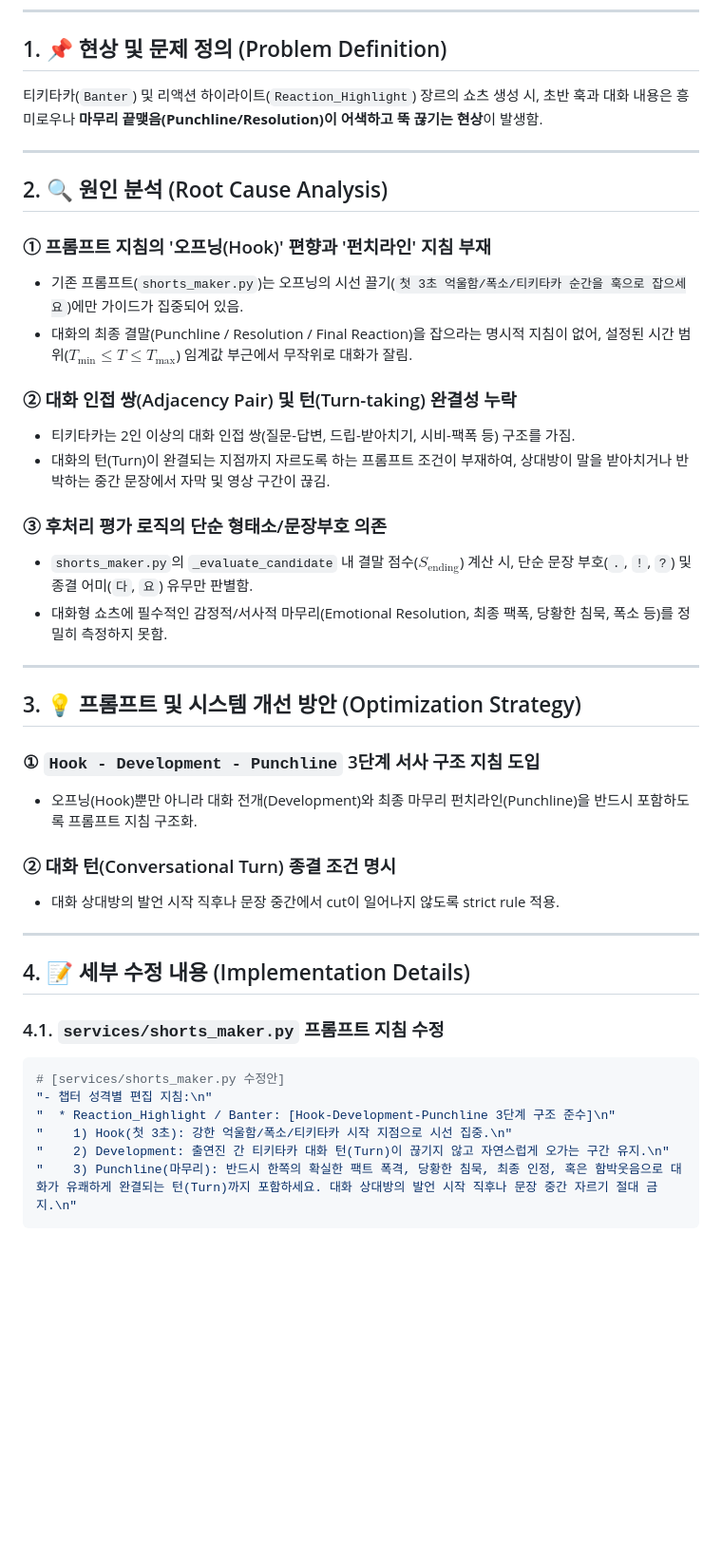
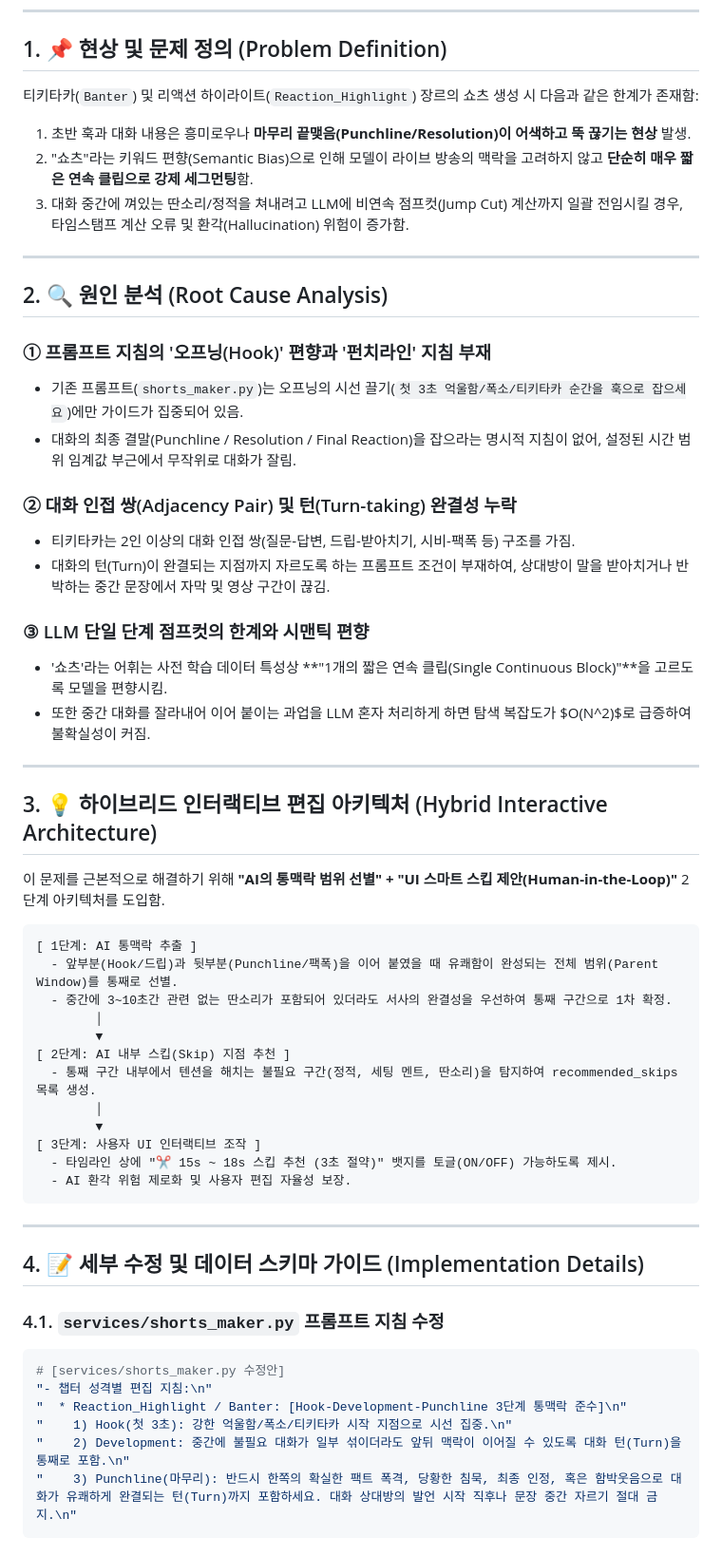
Before and after one commit to tjrdlsck/summarize_video, a Markdown page: prompt_optimization_plan.md, the part around one of its changes. Shown at 95% size. Drawn GitHub-style; blank space fills up the shorter version.

````diff
--- a/prompt_optimization_plan.md
+++ b/prompt_optimization_plan.md
@@ -4,7 +4,10 @@
 
 ## 1. 📌 현상 및 문제 정의 (Problem Definition)
 
-티키타카(`Banter`) 및 리액션 하이라이트(`Reaction_Highlight`) 장르의 쇼츠 생성 시, 초반 훅과 대화 내용은 흥미로우나 **마무리 끝맺음(Punchline/Resolution)이 어색하고 뚝 끊기는 현상**이 발생함.
+티키타카(`Banter`) 및 리액션 하이라이트(`Reaction_Highlight`) 장르의 쇼츠 생성 시 다음과 같은 한계가 존재함:
+1. 초반 훅과 대화 내용은 흥미로우나 **마무리 끝맺음(Punchline/Resolution)이 어색하고 뚝 끊기는 현상** 발생.
+2. "쇼츠"라는 키워드 편향(Semantic Bias)으로 인해 모델이 라이브 방송의 맥락을 고려하지 않고 **단순히 매우 짧은 연속 클립으로 강제 세그먼팅**함.
+3. 대화 중간에 껴있는 딴소리/정적을 쳐내려고 LLM에 비연속 점프컷(Jump Cut) 계산까지 일괄 전임시킬 경우, 타임스탬프 계산 오류 및 환각(Hallucination) 위험이 증가함.
 
 ---
 
@@ -12,38 +15,49 @@
 
 ### ① 프롬프트 지침의 '오프닝(Hook)' 편향과 '펀치라인' 지침 부재
 - 기존 프롬프트(`shorts_maker.py`)는 오프닝의 시선 끌기(`첫 3초 억울함/폭소/티키타카 순간을 훅으로 잡으세요`)에만 가이드가 집중되어 있음.
-- 대화의 최종 결말(Punchline / Resolution / Final Reaction)을 잡으라는 명시적 지침이 없어, 설정된 시간 범위($T_{\min} \le T \le T_{\max}$) 임계값 부근에서 무작위로 대화가 잘림.
+- 대화의 최종 결말(Punchline / Resolution / Final Reaction)을 잡으라는 명시적 지침이 없어, 설정된 시간 범위 임계값 부근에서 무작위로 대화가 잘림.
 
 ### ② 대화 인접 쌍(Adjacency Pair) 및 턴(Turn-taking) 완결성 누락
 - 티키타카는 2인 이상의 대화 인접 쌍(질문-답변, 드립-받아치기, 시비-팩폭 등) 구조를 가짐.
 - 대화의 턴(Turn)이 완결되는 지점까지 자르도록 하는 프롬프트 조건이 부재하여, 상대방이 말을 받아치거나 반박하는 중간 문장에서 자막 및 영상 구간이 끊김.
 
-### ③ 후처리 평가 로직의 단순 형태소/문장부호 의존
-- `shorts_maker.py`의 `_evaluate_candidate` 내 결말 점수($S_{\text{ending}}$) 계산 시, 단순 문장 부호(`.`, `!`, `?`) 및 종결 어미(`다`, `요`) 유무만 판별함.
-- 대화형 쇼츠에 필수적인 감정적/서사적 마무리(Emotional Resolution, 최종 팩폭, 당황한 침묵, 폭소 등)를 정밀히 측정하지 못함.
+### ③ LLM 단일 단계 점프컷의 한계와 시맨틱 편향
+- '쇼츠'라는 어휘는 사전 학습 데이터 특성상 **"1개의 짧은 연속 클립(Single Continuous Block)"**을 고르도록 모델을 편향시킴.
+- 또한 중간 대화를 잘라내어 이어 붙이는 과업을 LLM 혼자 처리하게 하면 탐색 복잡도가 $O(N^2)$로 급증하여 불확실성이 커짐.
 
 ---
 
-## 3. 💡 프롬프트 및 시스템 개선 방안 (Optimization Strategy)
+## 3. 💡 하이브리드 인터랙티브 편집 아키텍처 (Hybrid Interactive Architecture)
 
-### ① `Hook - Development - Punchline` 3단계 서사 구조 지침 도입
-- 오프닝(Hook)뿐만 아니라 대화 전개(Development)와 최종 마무리 펀치라인(Punchline)을 반드시 포함하도록 프롬프트 지침 구조화.
+이 문제를 근본적으로 해결하기 위해 **"AI의 통맥락 범위 선별" + "UI 스마트 스킵 제안(Human-in-the-Loop)"** 2단계 아키텍처를 도입함.
 
-### ② 대화 턴(Conversational Turn) 종결 조건 명시
-- 대화 상대방의 발언 시작 직후나 문장 중간에서 cut이 일어나지 않도록 strict rule 적용.
+```
+[ 1단계: AI 통맥락 추출 ]
+  - 앞부분(Hook/드립)과 뒷부분(Punchline/팩폭)을 이어 붙였을 때 유쾌함이 완성되는 전체 범위(Parent Window)를 통째로 선별.
+  - 중간에 3~10초간 관련 없는 딴소리가 포함되어 있더라도 서사의 완결성을 우선하여 통째 구간으로 1차 확정.
+        │
+        ▼
+[ 2단계: AI 내부 스킵(Skip) 지점 추천 ]
+  - 통째 구간 내부에서 텐션을 해치는 불필요 구간(정적, 세팅 멘트, 딴소리)을 탐지하여 recommended_skips 목록 생성.
+        │
+        ▼
+[ 3단계: 사용자 UI 인터랙티브 조작 ]
+  - 타임라인 상에 "✂️ 15s ~ 18s 스킵 추천 (3초 절약)" 뱃지를 토글(ON/OFF) 가능하도록 제시.
+  - AI 환각 위험 제로화 및 사용자 편집 자율성 보장.
+```
 
 ---
 
-## 4. 📝 세부 수정 내용 (Implementation Details)
+## 4. 📝 세부 수정 및 데이터 스키마 가이드 (Implementation Details)
 
 ### 4.1. `services/shorts_maker.py` 프롬프트 지침 수정
 
 ```python
 # [services/shorts_maker.py 수정안]
 "- 챕터 성격별 편집 지침:\n"
-"  * Reaction_Highlight / Banter: [Hook-Development-Punchline 3단계 구조 준수]\n"
+"  * Reaction_Highlight / Banter: [Hook-Development-Punchline 3단계 통맥락 준수]\n"
 "    1) Hook(첫 3초): 강한 억울함/폭소/티키타카 시작 지점으로 시선 집중.\n"
-"    2) Development: 출연진 간 티키타카 대화 턴(Turn)이 끊기지 않고 자연스럽게 오가는 구간 유지.\n"
+"    2) Development: 중간에 불필요 대화가 일부 섞이더라도 앞뒤 맥락이 이어질 수 있도록 대화 턴(Turn)을 통째로 포함.\n"
 "    3) Punchline(마무리): 반드시 한쪽의 확실한 팩트 폭격, 당황한 침묵, 최종 인정, 혹은 함박웃음으로 대화가 유쾌하게 완결되는 턴(Turn)까지 포함하세요. 대화 상대방의 발언 시작 직후나 문장 중간 자르기 절대 금지.\n"
 ```
 
````
Also changed, not shown: other parts of prompt_optimization_plan.md (+28 -28 lines).
